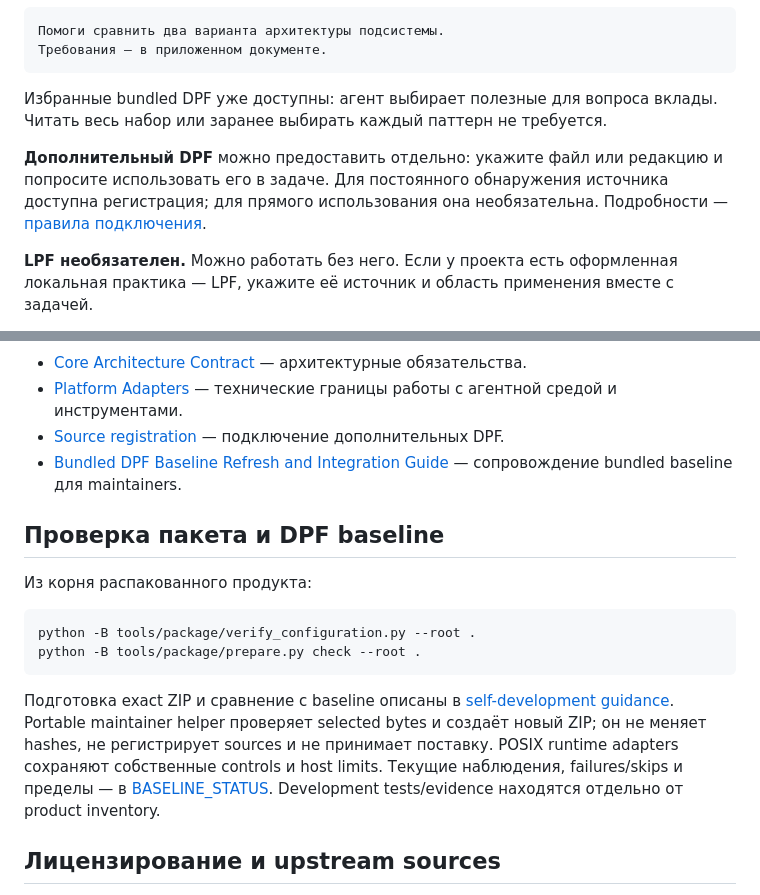
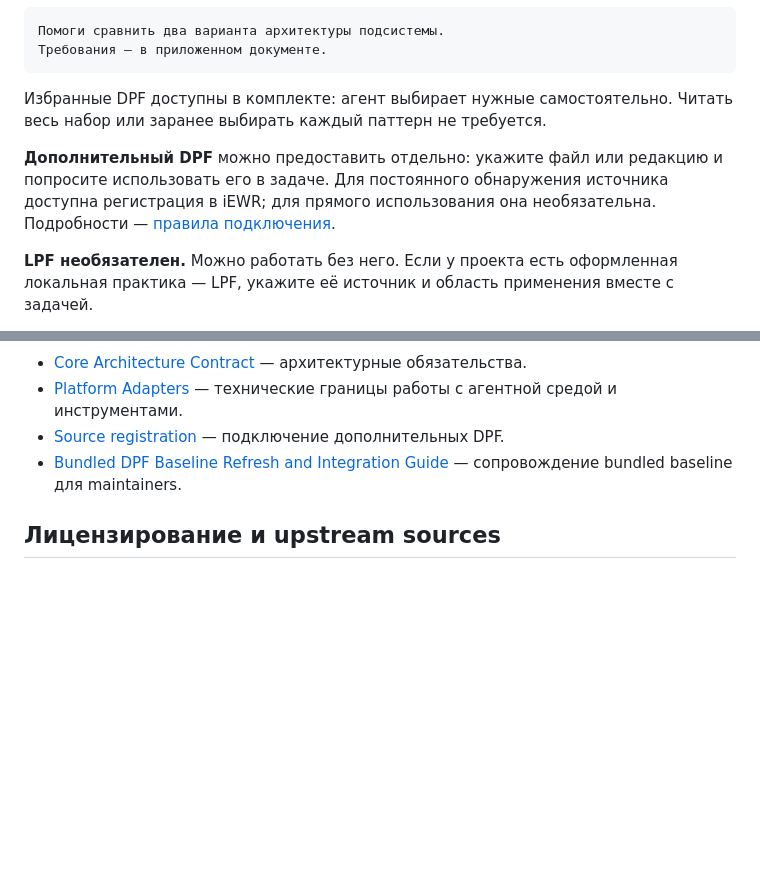
Before and after one commit to instantiatio/iEWR, a Markdown page: README.md, 2 parts joined by grey strips. GitHub-like rendering; blank space fills up the shorter version.

Commit message:
docs: актуализировать статус выпуска 5.2.1 в README

````diff
--- a/README.md
+++ b/README.md
@@ -37,9 +37,9 @@ iEWR удерживает эту связь при работе нескольк
 Требования — в приложенном документе.
 ```
 
-Избранные bundled DPF уже доступны: агент выбирает полезные для вопроса вклады. Читать весь набор или заранее выбирать каждый паттерн не требуется.
+Избранные DPF доступны в комплекте: агент выбирает нужные самостоятельно. Читать весь набор или заранее выбирать каждый паттерн не требуется.
 
-**Дополнительный DPF** можно предоставить отдельно: укажите файл или редакцию и попросите использовать его в задаче. Для постоянного обнаружения источника доступна регистрация; для прямого использования она необязательна. Подробности — [правила подключения](modules/sources/REGISTRATION.md).
+**Дополнительный DPF** можно предоставить отдельно: укажите файл или редакцию и попросите использовать его в задаче. Для постоянного обнаружения источника доступна регистрация в iEWR; для прямого использования она необязательна. Подробности — [правила подключения](modules/sources/REGISTRATION.md).
 
 **LPF необязателен.** Можно работать без него. Если у проекта есть оформленная локальная практика — LPF, укажите её источник и область применения вместе с задачей.
 
@@ -244,23 +244,6 @@ iEWR вырос из [Instantiatio DPF (iDPF)](https://github.com/instantiatio/i
 - [Source registration](modules/sources/REGISTRATION.md) — подключение дополнительных DPF.
 - [Bundled DPF Baseline Refresh and Integration Guide](docs/BUNDLED_DPF_BASELINE_REFRESH_AND_INTEGRATION_GUIDE.md) — сопровождение bundled baseline для maintainers.
 
-## Проверка пакета и DPF baseline
-
-Из корня распакованного продукта:
-
-```text
-python -B tools/package/verify_configuration.py --root .
-python -B tools/package/prepare.py check --root .
-```
-
-Подготовка exact ZIP и сравнение с baseline описаны в
-[self-development guidance](modules/self_development/GUIDANCE.md).
-Portable maintainer helper проверяет selected bytes и создаёт новый ZIP;
-он не меняет hashes, не регистрирует sources и не принимает поставку.
-POSIX runtime adapters сохраняют собственные controls и host limits.
-Текущие наблюдения, failures/skips и пределы — в [BASELINE_STATUS](BASELINE_STATUS.md).
-Development tests/evidence находятся отдельно от product inventory.
-
 ## Лицензирование и upstream sources
 
 Собственные материалы iEWR имеют отдельную [LICENSE](LICENSE).
````
